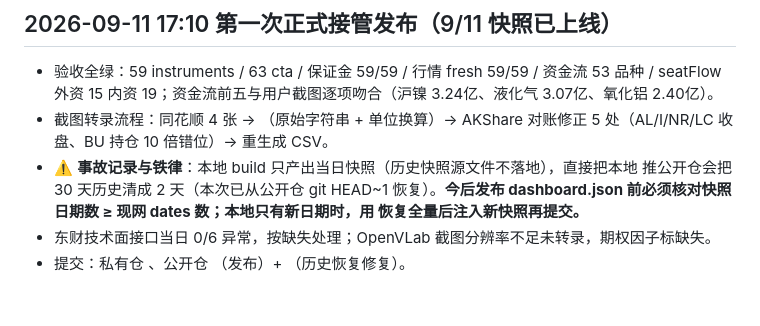
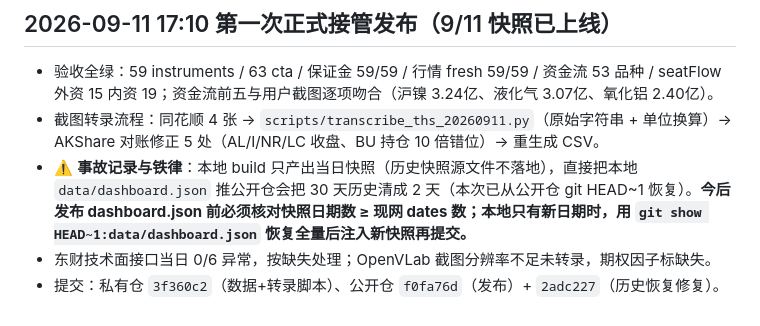
Before and after one commit to EvanYFM/futures-workstation, a Markdown page: docs/daily-data-update-handoff.md, the part around the change. GitHub-like rendering.

Commit message:
docs: sync handoff (restore literals)

```diff
--- a/docs/daily-data-update-handoff.md
+++ b/docs/daily-data-update-handoff.md
@@ -140,7 +140,7 @@ node --check web\research_dashboard\app.js
 ## 2026-09-11 17:10 第一次正式接管发布（9/11 快照已上线）
 
 - 验收全绿：59 instruments / 63 cta / 保证金 59/59 / 行情 fresh 59/59 / 资金流 53 品种 / seatFlow 外资 15 内资 19；资金流前五与用户截图逐项吻合（沪镍 3.24亿、液化气 3.07亿、氧化铝 2.40亿）。
-- 截图转录流程：同花顺 4 张 → （原始字符串 + 单位换算）→ AKShare 对账修正 5 处（AL/I/NR/LC 收盘、BU 持仓 10 倍错位）→ 重生成 CSV。
-- ⚠️ **事故记录与铁律**：本地 build 只产出当日快照（历史快照源文件不落地），直接把本地  推公开仓会把 30 天历史清成 2 天（本次已从公开仓 git HEAD~1 恢复）。**今后发布 dashboard.json 前必须核对快照日期数 ≥ 现网 dates 数；本地只有新日期时，用  恢复全量后注入新快照再提交。**
+- 截图转录流程：同花顺 4 张 → `scripts/transcribe_ths_20260911.py`（原始字符串 + 单位换算）→ AKShare 对账修正 5 处（AL/I/NR/LC 收盘、BU 持仓 10 倍错位）→ 重生成 CSV。
+- ⚠️ **事故记录与铁律**：本地 build 只产出当日快照（历史快照源文件不落地），直接把本地 `data/dashboard.json` 推公开仓会把 30 天历史清成 2 天（本次已从公开仓 git HEAD~1 恢复）。**今后发布 dashboard.json 前必须核对快照日期数 ≥ 现网 dates 数；本地只有新日期时，用 `git show HEAD~1:data/dashboard.json` 恢复全量后注入新快照再提交。**
 - 东财技术面接口当日 0/6 异常，按缺失处理；OpenVLab 截图分辨率不足未转录，期权因子标缺失。
-- 提交：私有仓 、公开仓 （发布）+ （历史恢复修复）。
+- 提交：私有仓 `3f360c2`（数据+转录脚本）、公开仓 `f0fa76d`（发布）+ `2adc227`（历史恢复修复）。
```
